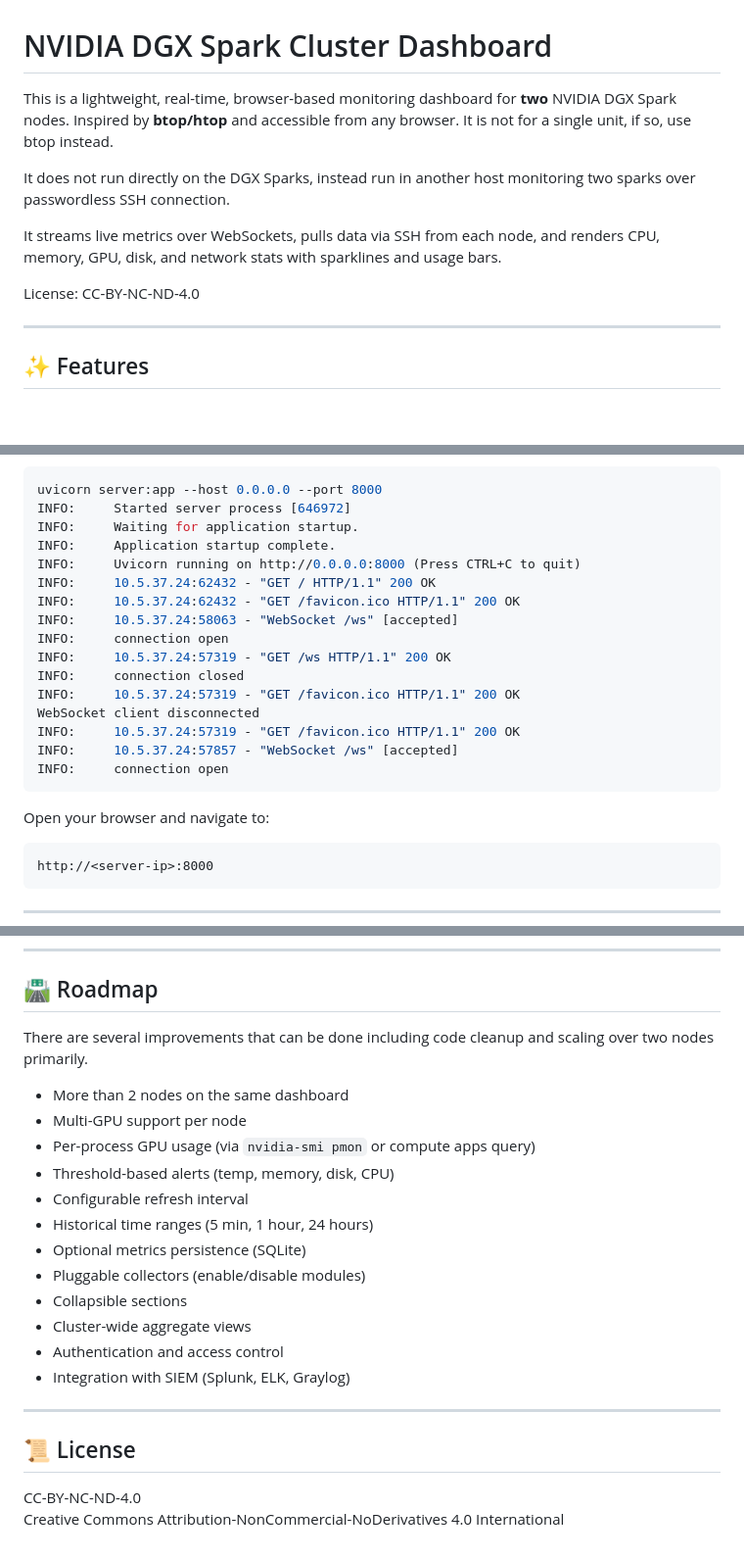
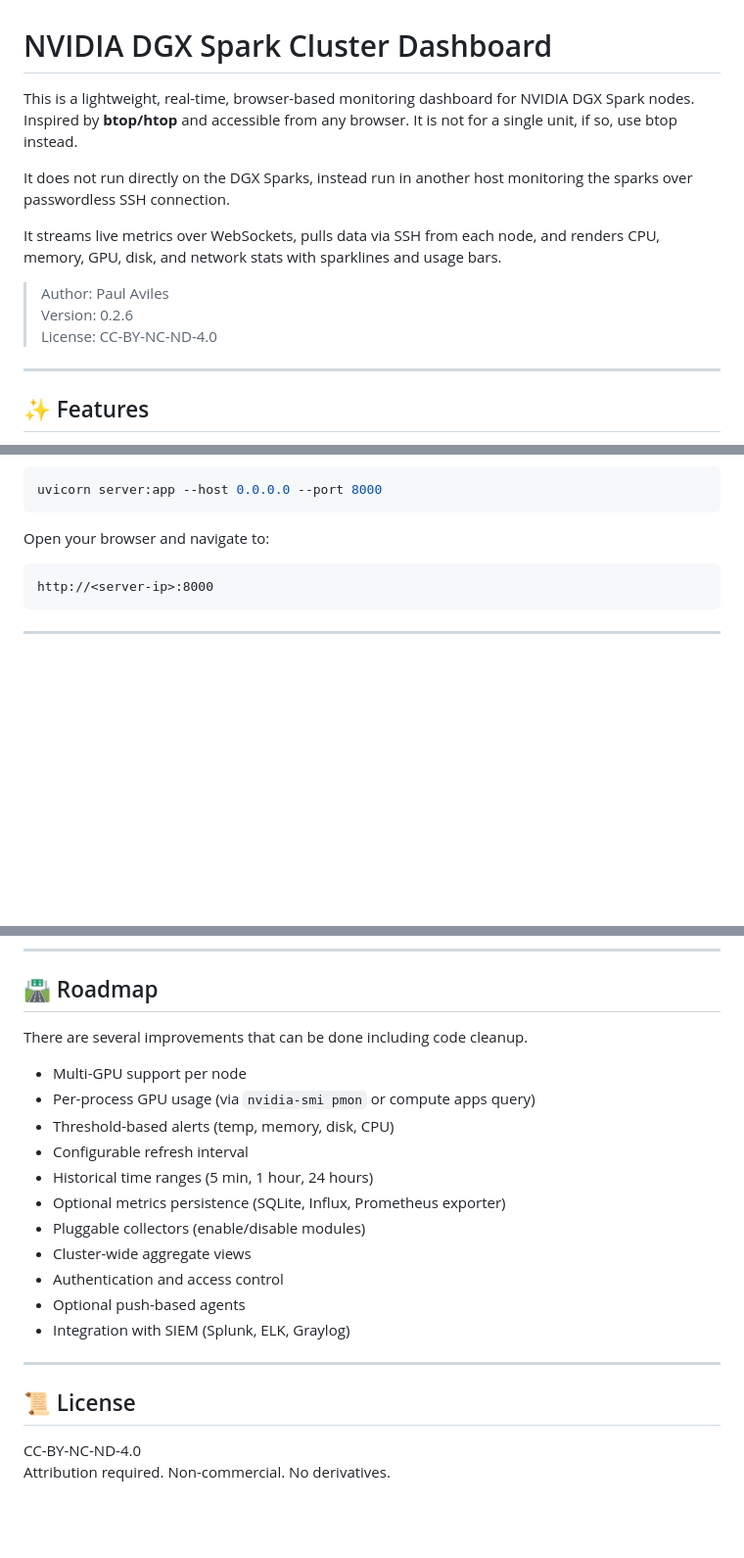
Before and after one commit to paul-aviles/NVIDIA-DGX-Spark-Dashboard, a Markdown page: README.md, 3 parts joined by grey strips. Shown at 98% size. Rendered like a GitHub page; blank space fills up the shorter version.

````diff
--- a/README.md
+++ b/README.md
@@ -1,18 +1,20 @@
 # NVIDIA DGX Spark Cluster Dashboard
 
 This is a lightweight, real-time, browser-based monitoring dashboard
-for **two** NVIDIA DGX Spark nodes. Inspired by **btop/htop** and
+for NVIDIA DGX Spark nodes. Inspired by **btop/htop** and
 accessible from any browser. It is not for a single unit, if so,
 use btop instead.
 
 It does not run directly on the DGX Sparks, instead run in another
-host monitoring two sparks over passwordless SSH connection.
+host monitoring the sparks over passwordless SSH connection.
 
 It streams live metrics over WebSockets, pulls data via SSH from each
 node, and renders CPU, memory, GPU, disk, and network stats with
 sparklines and usage bars.
 
-License: CC-BY-NC-ND-4.0
+> Author: Paul Aviles\
+> Version: 0.2.6\
+> License: CC-BY-NC-ND-4.0
 
 ------------------------------------------------------------------------
 
@@ -231,21 +224,6 @@ source .venv/bin/activate
 
 ``` bash
 uvicorn server:app --host 0.0.0.0 --port 8000
-INFO:     Started server process [646972]
-INFO:     Waiting for application startup.
-INFO:     Application startup complete.
-INFO:     Uvicorn running on http://0.0.0.0:8000 (Press CTRL+C to quit)
-INFO:     10.5.37.24:62432 - "GET / HTTP/1.1" 200 OK
-INFO:     10.5.37.24:62432 - "GET /favicon.ico HTTP/1.1" 200 OK
-INFO:     10.5.37.24:58063 - "WebSocket /ws" [accepted]
-INFO:     connection open
-INFO:     10.5.37.24:57319 - "GET /ws HTTP/1.1" 200 OK
-INFO:     connection closed
-INFO:     10.5.37.24:57319 - "GET /favicon.ico HTTP/1.1" 200 OK
-WebSocket client disconnected
-INFO:     10.5.37.24:57319 - "GET /favicon.ico HTTP/1.1" 200 OK
-INFO:     10.5.37.24:57857 - "WebSocket /ws" [accepted]
-INFO:     connection open
 ```
 
 Open your browser and navigate to:
@@ -266,20 +243,18 @@ Open your browser and navigate to:
 
 ## 🛣️ Roadmap
 
-There are several improvements that can be done including code cleanup and
-scaling over two nodes primarily.
+There are several improvements that can be done including code cleanup.
 
--   More than 2 nodes on the same dashboard
 -   Multi-GPU support per node
 -   Per-process GPU usage (via `nvidia-smi pmon` or compute apps query)
 -   Threshold-based alerts (temp, memory, disk, CPU)
 -   Configurable refresh interval
 -   Historical time ranges (5 min, 1 hour, 24 hours)
--   Optional metrics persistence (SQLite)
+-   Optional metrics persistence (SQLite, Influx, Prometheus exporter)
 -   Pluggable collectors (enable/disable modules)
--   Collapsible sections
 -   Cluster-wide aggregate views
 -   Authentication and access control
+-   Optional push-based agents
 -   Integration with SIEM (Splunk, ELK, Graylog)
 
 ------------------------------------------------------------------------
@@ -287,4 +262,4 @@ scaling over two nodes primarily.
 ## 📜 License
 
 CC-BY-NC-ND-4.0\
-Creative Commons Attribution-NonCommercial-NoDerivatives 4.0 International
+Attribution required. Non-commercial. No derivatives.
````
Also changed, not shown: other parts of README.md (+29 -39 lines), media/screenshot0.png, media/screenshot1.png, 6 other files.
